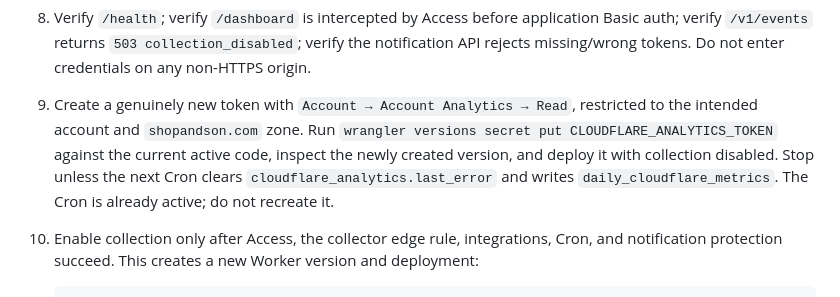
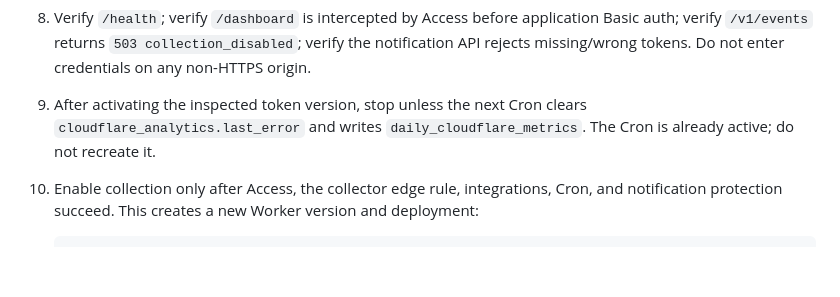
Before and after one commit to BeckettBad/shop-and-son, a Markdown page: operations/README.md, the part around the change. Rendered like a GitHub page; blank space fills up the shorter version.

Commit message:
docs: unify analytics token rollout path

```diff
--- a/operations/README.md
+++ b/operations/README.md
@@ -164,7 +164,7 @@ Beckett authorized routine, reversible production completion on 2026-07-16. The
 
 8. Verify `/health`; verify `/dashboard` is intercepted by Access before application Basic auth; verify `/v1/events` returns `503 collection_disabled`; verify the notification API rejects missing/wrong tokens. Do not enter credentials on any non-HTTPS origin.
 
-9. Create a genuinely new token with `Account → Account Analytics → Read`, restricted to the intended account and `shopandson.com` zone. Run `wrangler versions secret put CLOUDFLARE_ANALYTICS_TOKEN` against the current active code, inspect the newly created version, and deploy it with collection disabled. Stop unless the next Cron clears `cloudflare_analytics.last_error` and writes `daily_cloudflare_metrics`. The Cron is already active; do not recreate it.
+9. After activating the inspected token version, stop unless the next Cron clears `cloudflare_analytics.last_error` and writes `daily_cloudflare_metrics`. The Cron is already active; do not recreate it.
 
 10. Enable collection only after Access, the collector edge rule, integrations, Cron, and notification protection succeed. This creates a new Worker version and deployment:
 
```
